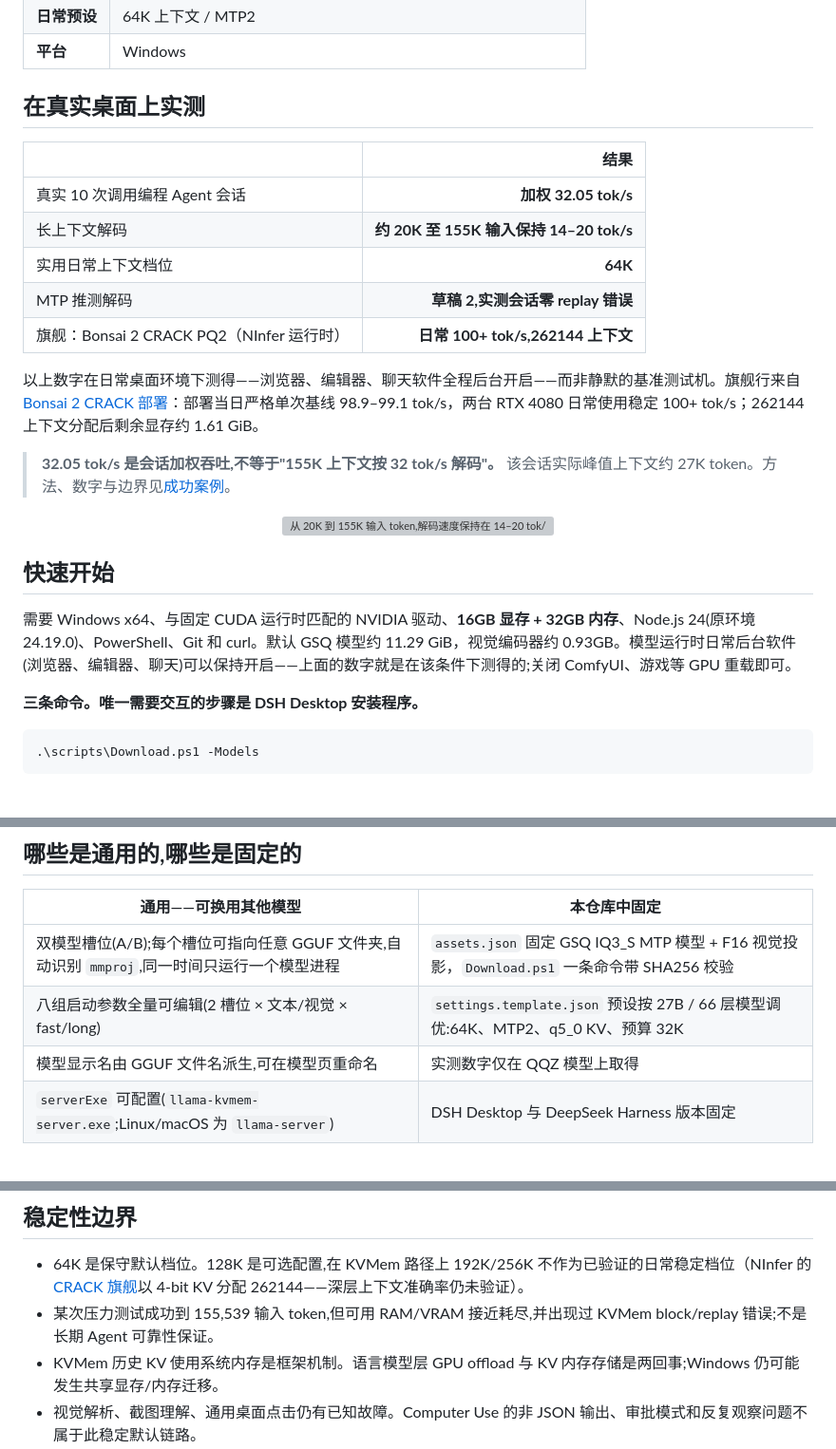
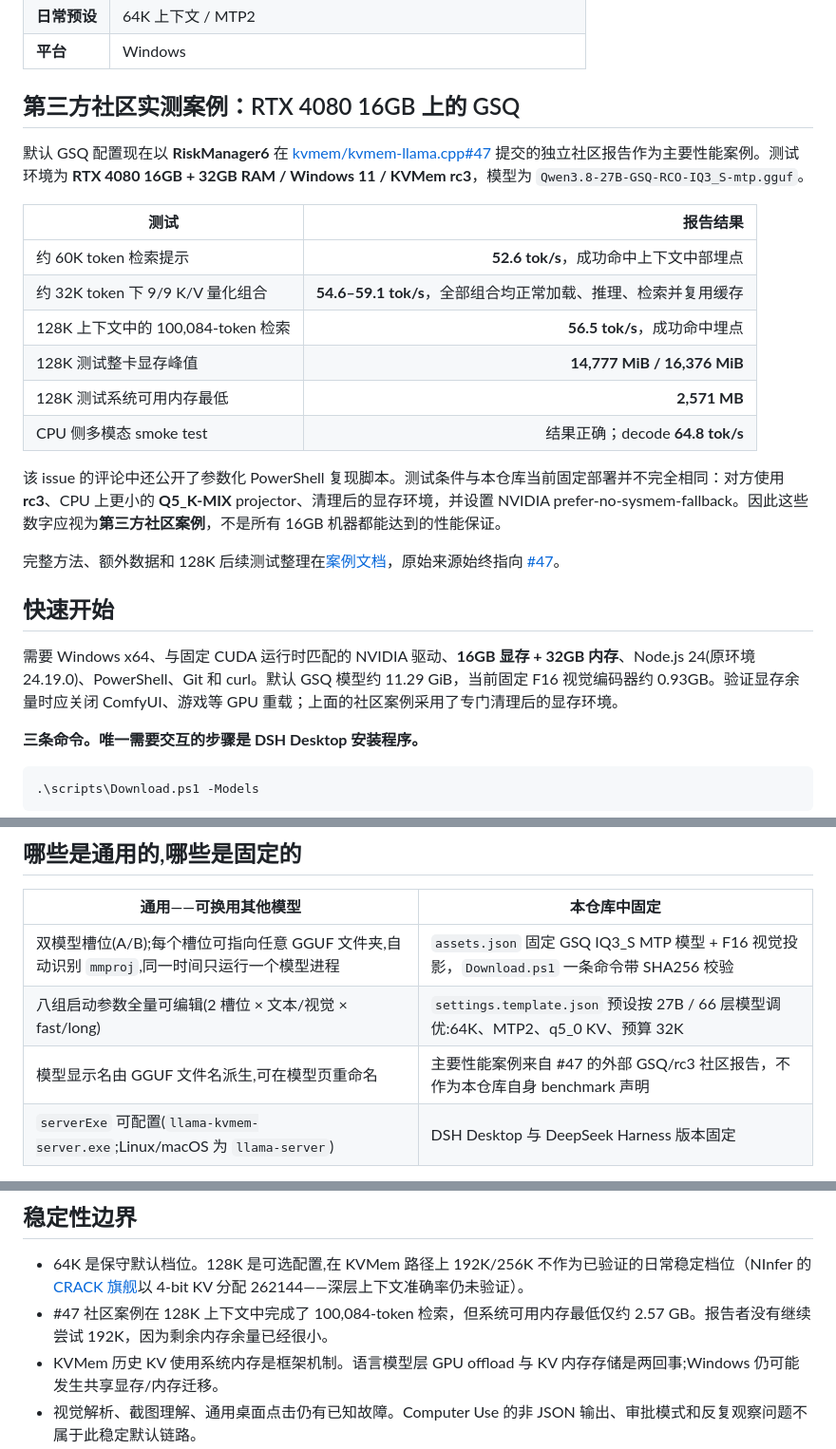
Before and after one commit to G0K0U/kvmem-agent-16gb, a Markdown page: README.zh-CN.md, 3 parts joined by grey strips. Shown at 95% size. Drawn GitHub-style; blank space fills up the shorter version; grey boxes are pictures that could not be loaded.

Commit message:
Replace legacy QQZ benchmark with GSQ community case

```diff
--- a/README.zh-CN.md
+++ b/README.zh-CN.md
@@ -34,27 +34,26 @@
 | **日常预设** | 64K 上下文 / MTP2 |
 | **平台** | Windows |
 
-## 在真实桌面上实测
+## 第三方社区实测案例：RTX 4080 16GB 上的 GSQ
 
-| | 结果 |
+默认 GSQ 配置现在以 **RiskManager6** 在 [kvmem/kvmem-llama.cpp#47](https://github.com/kvmem/kvmem-llama.cpp/issues/47) 提交的独立社区报告作为主要性能案例。测试环境为 **RTX 4080 16GB + 32GB RAM / Windows 11 / KVMem rc3**，模型为 `Qwen3.8-27B-GSQ-RCO-IQ3_S-mtp.gguf`。
+
+| 测试 | 报告结果 |
 |---|---:|
-| 真实 10 次调用编程 Agent 会话 | **加权 32.05 tok/s** |
-| 长上下文解码 | **约 20K 至 155K 输入保持 14–20 tok/s** |
-| 实用日常上下文档位 | **64K** |
-| MTP 推测解码 | **草稿 2,实测会话零 replay 错误** |
-| 旗舰：Bonsai 2 CRACK PQ2（NInfer 运行时） | **日常 100+ tok/s,262144 上下文** |
+| 约 60K token 检索提示 | **52.6 tok/s**，成功命中上下文中部埋点 |
+| 约 32K token 下 9/9 K/V 量化组合 | **54.6–59.1 tok/s**，全部组合均正常加载、推理、检索并复用缓存 |
+| 128K 上下文中的 100,084-token 检索 | **56.5 tok/s**，成功命中埋点 |
+| 128K 测试整卡显存峰值 | **14,777 MiB / 16,376 MiB** |
+| 128K 测试系统可用内存最低 | **2,571 MB** |
+| CPU 侧多模态 smoke test | 结果正确；decode **64.8 tok/s** |
 
-以上数字在日常桌面环境下测得——浏览器、编辑器、聊天软件全程后台开启——而非静默的基准测试机。旗舰行来自 [Bonsai 2 CRACK 部署](docs/CRACK-FLAGSHIP.zh-CN.md)：部署当日严格单次基线 98.9–99.1 tok/s，两台 RTX 4080 日常使用稳定 100+ tok/s；262144 上下文分配后剩余显存约 1.61 GiB。
+该 issue 的评论中还公开了参数化 PowerShell 复现脚本。测试条件与本仓库当前固定部署并不完全相同：对方使用 **rc3**、CPU 上更小的 **Q5_K-MIX** projector、清理后的显存环境，并设置 NVIDIA prefer-no-sysmem-fallback。因此这些数字应视为**第三方社区案例**，不是所有 16GB 机器都能达到的性能保证。
 
-> **32.05 tok/s 是会话加权吞吐,不等于"155K 上下文按 32 tok/s 解码"。** 该会话实际峰值上下文约 27K token。方法、数字与边界见[成功案例](docs/CASE-STUDY.md)。
-
-<p align="center">
-  <img src="assets/linkedin/capacity-curve-16gb.png" alt="从 20K 到 155K 输入 token,解码速度保持在 14–20 tok/s" width="420">
-</p>
+完整方法、额外数据和 128K 后续测试整理在[案例文档](docs/CASE-STUDY.md)，原始来源始终指向 [#47](https://github.com/kvmem/kvmem-llama.cpp/issues/47)。
 
 ## 快速开始
 
-需要 Windows x64、与固定 CUDA 运行时匹配的 NVIDIA 驱动、**16GB 显存 + 32GB 内存**、Node.js 24(原环境 24.19.0)、PowerShell、Git 和 curl。默认 GSQ 模型约 11.29 GiB，视觉编码器约 0.93GB。模型运行时日常后台软件(浏览器、编辑器、聊天)可以保持开启——上面的数字就是在该条件下测得的;关闭 ComfyUI、游戏等 GPU 重载即可。
+需要 Windows x64、与固定 CUDA 运行时匹配的 NVIDIA 驱动、**16GB 显存 + 32GB 内存**、Node.js 24(原环境 24.19.0)、PowerShell、Git 和 curl。默认 GSQ 模型约 11.29 GiB，当前固定 F16 视觉编码器约 0.93GB。验证显存余量时应关闭 ComfyUI、游戏等 GPU 重载；上面的社区案例采用了专门清理后的显存环境。
 
 **三条命令。唯一需要交互的步骤是 DSH Desktop 安装程序。**
 
@@ -135,7 +134,7 @@ DSH Desktop → 本地参数面板管理模型进程
 |---|---|
 | 双模型槽位(A/B);每个槽位可指向任意 GGUF 文件夹,自动识别 `mmproj`,同一时间只运行一个模型进程 | `assets.json` 固定 GSQ IQ3_S MTP 模型 + F16 视觉投影，`Download.ps1` 一条命令带 SHA256 校验 |
 | 八组启动参数全量可编辑(2 槽位 × 文本/视觉 × fast/long) | `settings.template.json` 预设按 27B / 66 层模型调优:64K、MTP2、q5_0 KV、预算 32K |
-| 模型显示名由 GGUF 文件名派生,可在模型页重命名 | 实测数字仅在 QQZ 模型上取得 |
+| 模型显示名由 GGUF 文件名派生,可在模型页重命名 | 主要性能案例来自 #47 的外部 GSQ/rc3 社区报告，不作为本仓库自身 benchmark 声明 |
 | `serverExe` 可配置(`llama-kvmem-server.exe`;Linux/macOS 为 `llama-server`) | DSH Desktop 与 DeepSeek Harness 版本固定 |
 
 面板在应用配置时按如下包络校验:上下文 ∈ {64K, 128K, 192K, 256K};`--kvmem-budget` ∈ {8K … 48K}(8K 步进);`--kvmem-gen-reserve` ∈ {4K, 8K, 16K};预算 + 预留 ≤ 上下文;MTP 草稿数 1–4;`-ngl` ≥ 66(保持完整 GPU offload)。该包络对应 16GB 显存上的 27B 级 MTP GGUF。其他模型可通过同样的槽位加载,但包络之外的内容不在本仓库测试范围内,且 MTP 预设假定模型为 MTP-enabled GGUF。
@@ -201,7 +187,7 @@ GSQ 的约 50 tok/s 是作者日常桌面环境下的经验数字，不是受控
 ## 稳定性边界
 
 - 64K 是保守默认档位。128K 是可选配置,在 KVMem 路径上 192K/256K 不作为已验证的日常稳定档位（NInfer 的 [CRACK 旗舰](docs/CRACK-FLAGSHIP.zh-CN.md)以 4-bit KV 分配 262144——深层上下文准确率仍未验证）。
-- 某次压力测试成功到 155,539 输入 token,但可用 RAM/VRAM 接近耗尽,并出现过 KVMem block/replay 错误;不是长期 Agent 可靠性保证。
+- #47 社区案例在 128K 上下文中完成了 100,084-token 检索，但系统可用内存最低仅约 2.57 GB。报告者没有继续尝试 192K，因为剩余内存余量已经很小。
 - KVMem 历史 KV 使用系统内存是框架机制。语言模型层 GPU offload 与 KV 内存存储是两回事;Windows 仍可能发生共享显存/内存迁移。
 - 视觉解析、截图理解、通用桌面点击仍有已知故障。Computer Use 的非 JSON 输出、审批模式和反复观察问题不属于此稳定默认链路。
 - 切换上下文/预算可能导致内存不足。发生启动错误时恢复 64K / 32768 / MTP2,查看面板日志;不要重复启动更多模型进程。
```
Also changed, not shown: other parts of README.zh-CN.md (+5 -18 lines).
